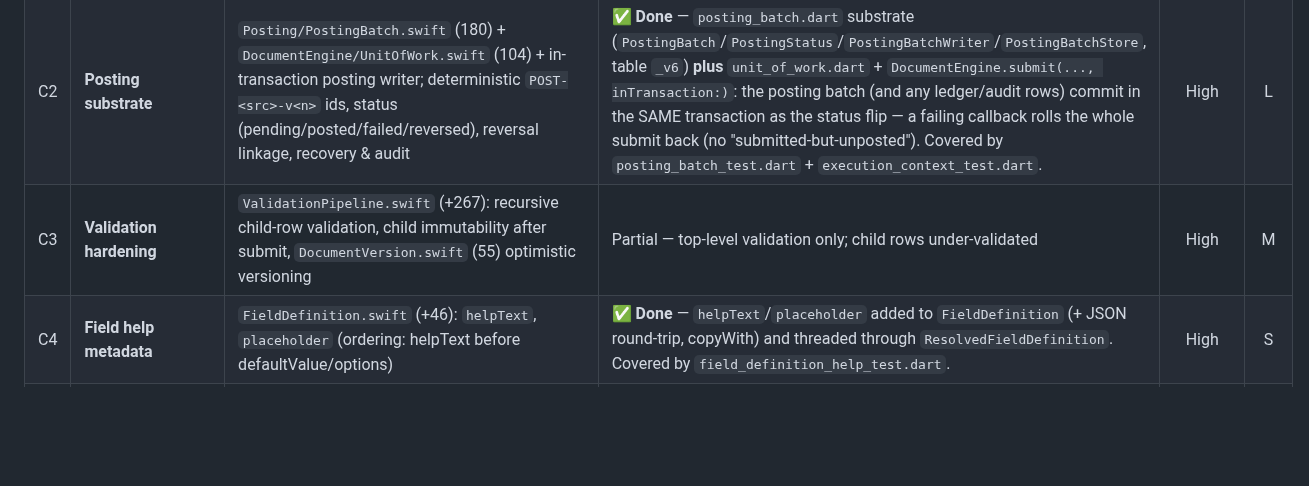
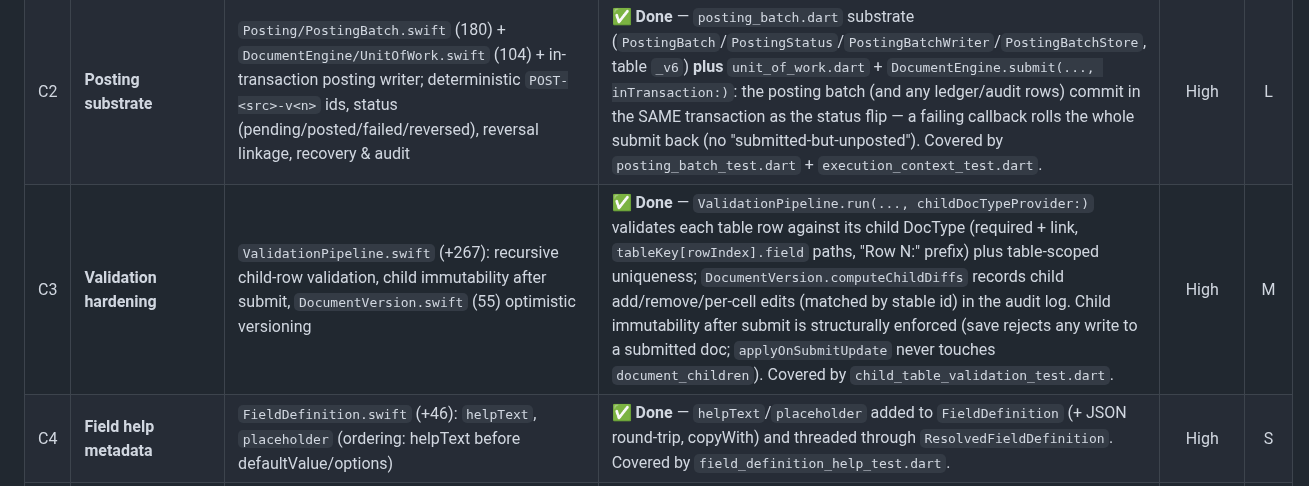
Before and after one commit to KevinBusuttil/mercantis.hub.flutter, a Markdown page: MACOS_PARITY_GAP_ANALYSIS.md, the part around the change. GitHub-like rendering; blank space fills up the shorter version.

Commit message:
Docs: mark validation hardening (C3) done
Recursive child-row validation + child version diffs landed in
mercantis.core.flutter; Phase-0 engine substrate (C1–C4, C6) now complete.

Co-Authored-By: Claude Opus 4.8 <noreply@anthropic.com>
Claude-Session: https://claude.ai/code/session_01L99DPDXzBuRfNyU2XLUa8T

```diff
--- a/MACOS_PARITY_GAP_ANALYSIS.md
+++ b/MACOS_PARITY_GAP_ANALYSIS.md
@@ -73,7 +73,7 @@ Effort (T-shirt, one engineer): **S** ≤2d · **M** 3–5d · **L** 1–2wk ·
 |---|-----|-------------------------|----------------|:---:|:---:|
 | C1 | **ExecutionContext + lifecycle threading** | `Identity/ExecutionContext.swift` (136) threaded through `DocumentEngine` (+390 diff); per-op operator/company/roles/device/session/system flag; remote mutations under explicit system context; fail-closed when operator has no roles | ✅ **Done** — `execution_context.dart` + an **additive** optional `context:` on every `DocumentEngine` lifecycle method (save/applyOnSubmitUpdate/delete/submit/cancel/amend/list). Drives permission checks (explicit-context-no-roles → denied; `system()` bypasses) and attributes audit/mutation/naming/events to the operator; a legacy fallback preserves pre-C1 behaviour exactly. Covered by `execution_context_test.dart`. | High | L |
 | C2 | **Posting substrate** | `Posting/PostingBatch.swift` (180) + `DocumentEngine/UnitOfWork.swift` (104) + in-transaction posting writer; deterministic `POST-<src>-v<n>` ids, status (pending/posted/failed/reversed), reversal linkage, recovery & audit | ✅ **Done** — `posting_batch.dart` substrate (`PostingBatch`/`PostingStatus`/`PostingBatchWriter`/`PostingBatchStore`, table `_v6`) **plus** `unit_of_work.dart` + `DocumentEngine.submit(..., inTransaction:)`: the posting batch (and any ledger/audit rows) commit in the SAME transaction as the status flip — a failing callback rolls the whole submit back (no "submitted-but-unposted"). Covered by `posting_batch_test.dart` + `execution_context_test.dart`. | High | L |
-| C3 | **Validation hardening** | `ValidationPipeline.swift` (+267): recursive child-row validation, child immutability after submit, `DocumentVersion.swift` (55) optimistic versioning | Partial — top-level validation only; child rows under-validated | High | M |
+| C3 | **Validation hardening** | `ValidationPipeline.swift` (+267): recursive child-row validation, child immutability after submit, `DocumentVersion.swift` (55) optimistic versioning | ✅ **Done** — `ValidationPipeline.run(..., childDocTypeProvider:)` validates each table row against its child DocType (required + link, `tableKey[rowIndex].field` paths, "Row N:" prefix) plus table-scoped uniqueness; `DocumentVersion.computeChildDiffs` records child add/remove/per-cell edits (matched by stable id) in the audit log. Child immutability after submit is structurally enforced (save rejects any write to a submitted doc; `applyOnSubmitUpdate` never touches `document_children`). Covered by `child_table_validation_test.dart`. | High | M |
 | C4 | **Field help metadata** | `FieldDefinition.swift` (+46): `helpText`, `placeholder` (ordering: helpText before defaultValue/options) | ✅ **Done** — `helpText`/`placeholder` added to `FieldDefinition` (+ JSON round-trip, copyWith) and threaded through `ResolvedFieldDefinition`. Covered by `field_definition_help_test.dart`. | High | S |
 | C5 | **Permission granularity** | distinct submit/cancel/amend perms; opt-in fail-closed for submittable DocTypes (`PermissionRule` +26) | Partial — coarse perms | Medium | M |
 | C6 | **Read-only SQL substrate** | `Storage/ReadOnlyQuery.swift` (110) — guarded read-only runner backing the Data Browser | ✅ **Done** — `read_only_query.dart`: `ReadOnlyQueryResult` + `ReadOnlyQueryGuard` (single SELECT/WITH/EXPLAIN/PRAGMA only) + `MercantisDatabase.runReadOnlyQuery` (rowLimit + truncation, cell rendering). The guard is the safety net (sqflite has no separate read-only connection). Covered by `read_only_query_test.dart`. | Medium | M |
```
